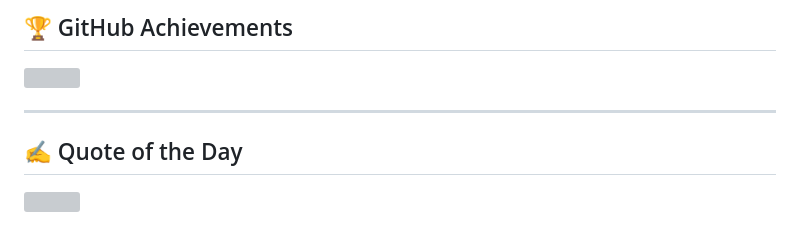
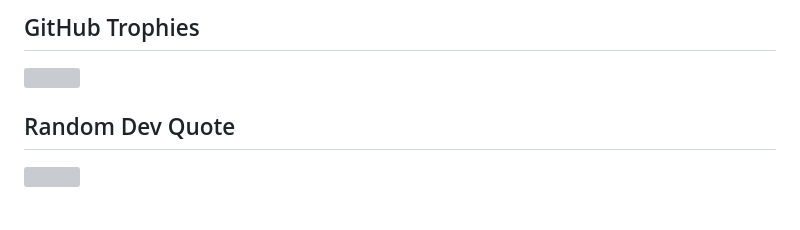
Before and after one commit to KunalKhandekar/KunalKhandekar, a Markdown page: README.md, the part around the change printed below. GitHub-like rendering; grey boxes are pictures that could not be loaded.

```diff
--- a/README.md
+++ b/README.md
@@ -48,9 +40,7 @@
 
-## 🏆 GitHub Achievements
+## GitHub Trophies
 ![](https://github-profile-trophy.vercel.app/?username=KunalKhandekar&theme=radical&no-frame=true&no-bg=false&margin-w=4)
 
----
-
-## ✍️ Quote of the Day
+## Random Dev Quote
 ![](https://quotes-github-readme.vercel.app/api?type=horizontal&theme=radical)
 
```
Also changed, not shown: other parts of README.md (+35 -40 lines).
